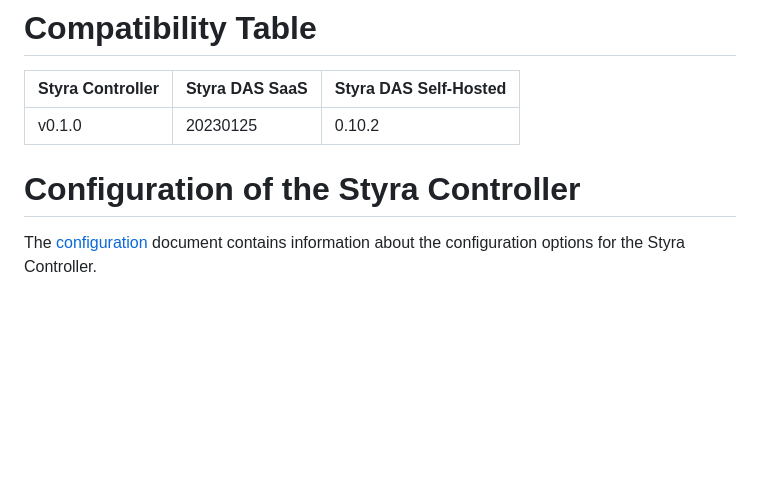
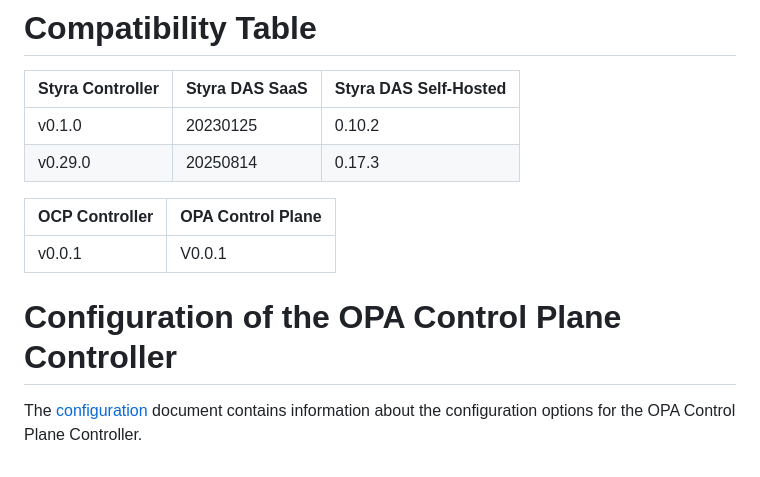
Before and after one commit to Bankdata/styra-controller, a Markdown page: docs/installation.md, the part around the change. Drawn GitHub-style; blank space fills up the shorter version.

```diff
--- a/docs/installation.md
+++ b/docs/installation.md
@@ -3,8 +3,13 @@
 | Styra Controller | Styra DAS SaaS | Styra DAS Self-Hosted |
 |------------------|----------------|-----------------------|
 | v0.1.0           | 20230125       | 0.10.2                |
+| v0.29.0          | 20250814       | 0.17.3                |
 
 
-# Configuration of the Styra Controller
-The [configuration](https://github.com/Bankdata/styra-controller/blob/master/docs/configuration.md) document contains information about the configuration options for the Styra
-Controller.
+| OCP Controller   | OPA Control Plane |
+|------------------|-------------------|
+| v0.0.1           | V0.0.1            |
+
+
+# Configuration of the OPA Control Plane Controller
+The [configuration](https://github.com/Bankdata/styra-controller/blob/master/docs/configuration.md) document contains information about the configuration options for the OPA Control Plane Controller.
```
Also changed, not shown: README.md (+20 -35 lines), docs/design.md (+6 -23 lines), docs/images/ocp-controller-arch.dark.excalidraw.png (added), docs/images/ocp-controller-arch.light.excalidraw.png (added).
